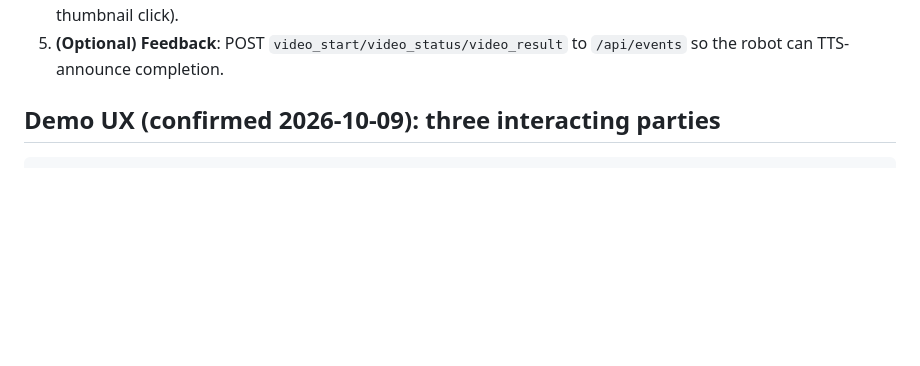
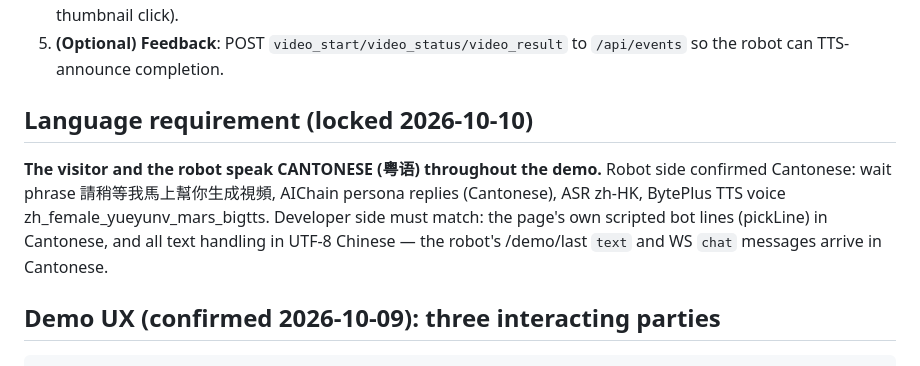
Before and after one commit to Shawon986/Qiyuan-T1-Robot-Project, a Markdown page: docs/SEEDANCE_DESIGN.md, the part around the change. Rendered like a GitHub page; blank space fills up the shorter version.

Commit message:
Lock Cantonese language requirement in the design doc
Co-Authored-By: Claude Code <noreply@anthropic.com>

```diff
--- a/docs/SEEDANCE_DESIGN.md
+++ b/docs/SEEDANCE_DESIGN.md
@@ -45,6 +45,14 @@ works list `<video src=w.videoUrl>` at line ~1128). Required additions:
    (currently it needs a manual thumbnail click).
 5. **(Optional) Feedback**: POST `video_start/video_status/video_result` to `/api/events`
    so the robot can TTS-announce completion.
+
+## Language requirement (locked 2026-10-10)
+
+**The visitor and the robot speak CANTONESE (粤语) throughout the demo.**
+Robot side confirmed Cantonese: wait phrase 請稍等我馬上幫你生成視頻, AIChain persona replies
+(Cantonese), ASR zh-HK, BytePlus TTS voice zh_female_yueyunv_mars_bigtts.
+Developer side must match: the page's own scripted bot lines (pickLine) in Cantonese, and all
+text handling in UTF-8 Chinese — the robot's /demo/last `text` and WS `chat` messages arrive in Cantonese.
 
 ## Demo UX (confirmed 2026-10-09): three interacting parties
 
```
